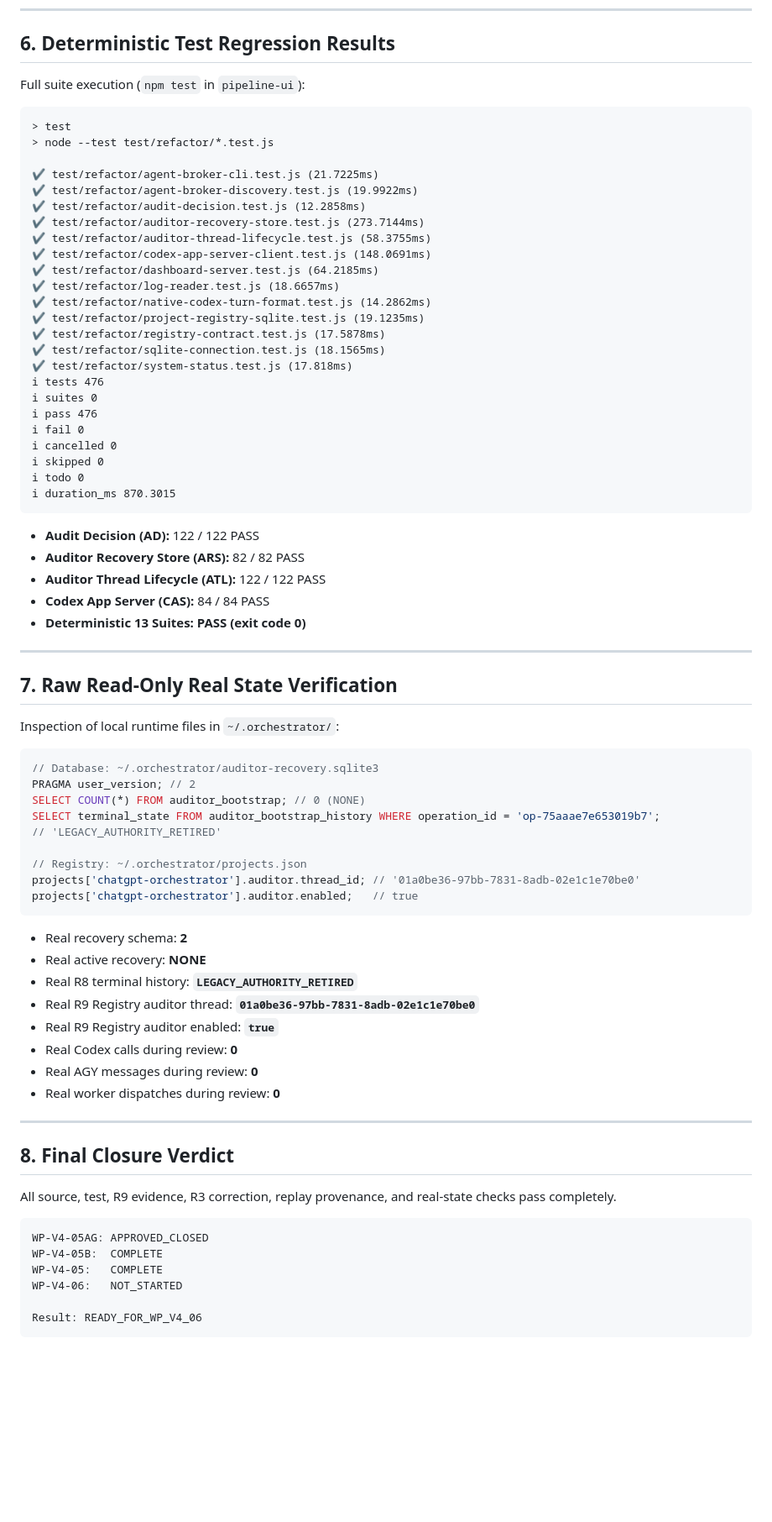
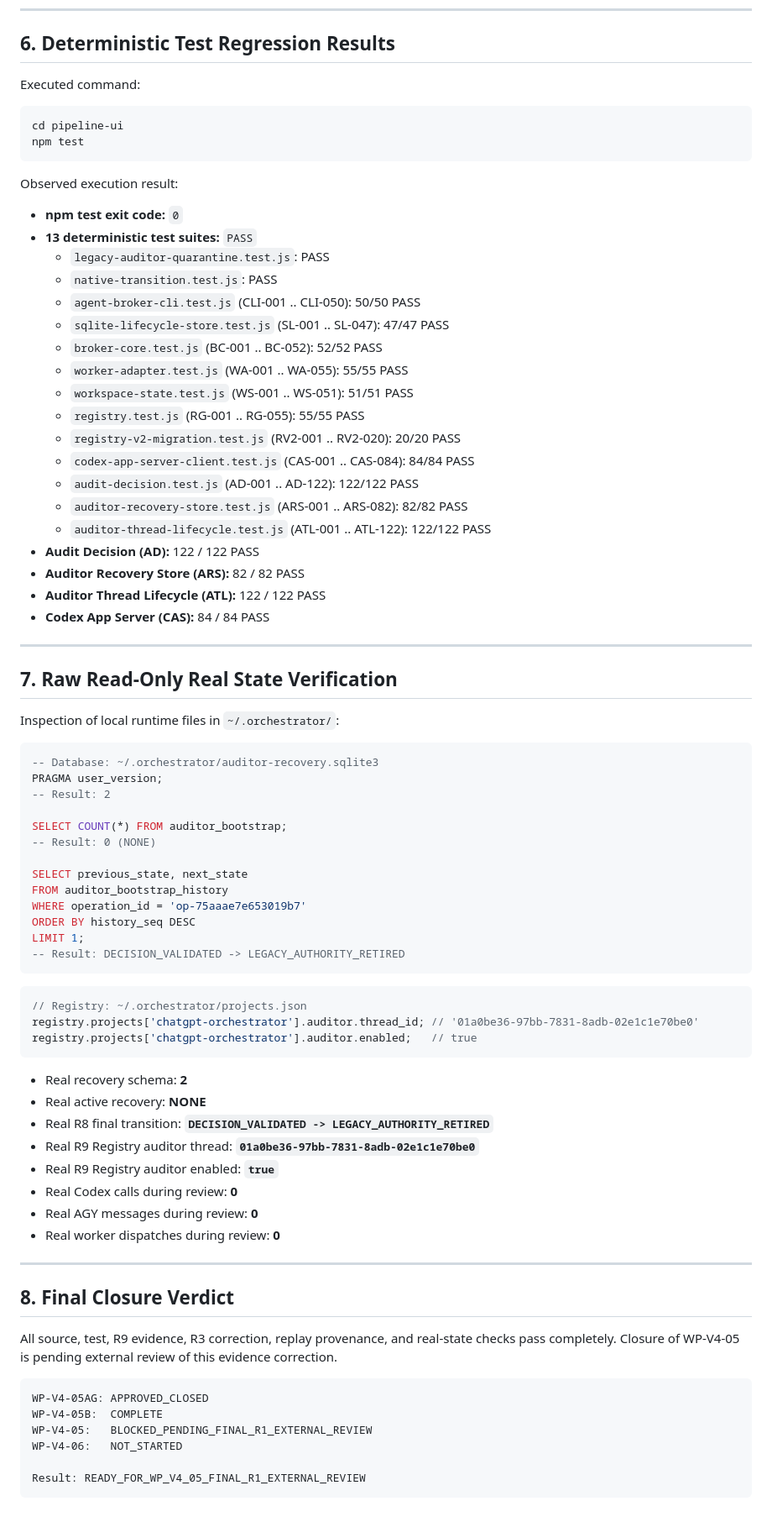
Before and after one commit to trungqwe/ChatGPT-Orchestrator, a Markdown page: docs/refactor-v4-native-codex-relay/WO-V4-05-FINAL-REVIEW.md, the part around one of its changes. Shown at 84% size. Rendered like a GitHub page; blank space fills up the shorter version.

Commit message:
docs(auditor): correct WP-V4-05 closure evidence

````diff
--- a/docs/refactor-v4-native-codex-relay/WO-V4-05-FINAL-REVIEW.md
+++ b/docs/refactor-v4-native-codex-relay/WO-V4-05-FINAL-REVIEW.md
@@ -159,40 +159,32 @@ Review of commit `d83cb33a8798998685049baf8128127e37dfa649` and live system stat
 
 ## 6. Deterministic Test Regression Results
 
-Full suite execution (`npm test` in `pipeline-ui`):
-
-```text
-> test
-> node --test test/refactor/*.test.js
-
-✔ test/refactor/agent-broker-cli.test.js (21.7225ms)
-✔ test/refactor/agent-broker-discovery.test.js (19.9922ms)
-✔ test/refactor/audit-decision.test.js (12.2858ms)
-✔ test/refactor/auditor-recovery-store.test.js (273.7144ms)
-✔ test/refactor/auditor-thread-lifecycle.test.js (58.3755ms)
-✔ test/refactor/codex-app-server-client.test.js (148.0691ms)
-✔ test/refactor/dashboard-server.test.js (64.2185ms)
-✔ test/refactor/log-reader.test.js (18.6657ms)
-✔ test/refactor/native-codex-turn-format.test.js (14.2862ms)
-✔ test/refactor/project-registry-sqlite.test.js (19.1235ms)
-✔ test/refactor/registry-contract.test.js (17.5878ms)
-✔ test/refactor/sqlite-connection.test.js (18.1565ms)
-✔ test/refactor/system-status.test.js (17.818ms)
-ℹ tests 476
-ℹ suites 0
-ℹ pass 476
-ℹ fail 0
-ℹ cancelled 0
-ℹ skipped 0
-ℹ todo 0
-ℹ duration_ms 870.3015
+Executed command:
+```bash
+cd pipeline-ui
+npm test
 ```
 
+Observed execution result:
+- **npm test exit code:** `0`
+- **13 deterministic test suites:** `PASS`
+  - `legacy-auditor-quarantine.test.js`: PASS
+  - `native-transition.test.js`: PASS
+  - `agent-broker-cli.test.js` (CLI-001 .. CLI-050): 50/50 PASS
+  - `sqlite-lifecycle-store.test.js` (SL-001 .. SL-047): 47/47 PASS
+  - `broker-core.test.js` (BC-001 .. BC-052): 52/52 PASS
+  - `worker-adapter.test.js` (WA-001 .. WA-055): 55/55 PASS
+  - `workspace-state.test.js` (WS-001 .. WS-051): 51/51 PASS
+  - `registry.test.js` (RG-001 .. RG-055): 55/55 PASS
+  - `registry-v2-migration.test.js` (RV2-001 .. RV2-020): 20/20 PASS
+  - `codex-app-server-client.test.js` (CAS-001 .. CAS-084): 84/84 PASS
+  - `audit-decision.test.js` (AD-001 .. AD-122): 122/122 PASS
+  - `auditor-recovery-store.test.js` (ARS-001 .. ARS-082): 82/82 PASS
+  - `auditor-thread-lifecycle.test.js` (ATL-001 .. ATL-122): 122/122 PASS
 - **Audit Decision (AD):** 122 / 122 PASS
 - **Auditor Recovery Store (ARS):** 82 / 82 PASS
 - **Auditor Thread Lifecycle (ATL):** 122 / 122 PASS
 - **Codex App Server (CAS):** 84 / 84 PASS
-- **Deterministic 13 Suites:** **PASS (exit code 0)**
 
 ---
 
@@ -200,21 +192,31 @@ Full suite execution (`npm test` in `pipeline-ui`):
 
 Inspection of local runtime files in `~/.orchestrator/`:
 
+```sql
+-- Database: ~/.orchestrator/auditor-recovery.sqlite3
+PRAGMA user_version;
+-- Result: 2
+
+SELECT COUNT(*) FROM auditor_bootstrap;
+-- Result: 0 (NONE)
+
+SELECT previous_state, next_state
+FROM auditor_bootstrap_history
+WHERE operation_id = 'op-75aaae7e653019b7'
+ORDER BY history_seq DESC
+LIMIT 1;
+-- Result: DECISION_VALIDATED -> LEGACY_AUTHORITY_RETIRED
+```
+
 ```javascript
-// Database: ~/.orchestrator/auditor-recovery.sqlite3
-PRAGMA user_version; // 2
-SELECT COUNT(*) FROM auditor_bootstrap; // 0 (NONE)
-SELECT terminal_state FROM auditor_bootstrap_history WHERE operation_id = 'op-75aaae7e653019b7';
-// 'LEGACY_AUTHORITY_RETIRED'
-
 // Registry: ~/.orchestrator/projects.json
-projects['chatgpt-orchestrator'].auditor.thread_id; // '01a0be36-97bb-7831-8adb-02e1c1e70be0'
-projects['chatgpt-orchestrator'].auditor.enabled;   // true
+registry.projects['chatgpt-orchestrator'].auditor.thread_id; // '01a0be36-97bb-7831-8adb-02e1c1e70be0'
+registry.projects['chatgpt-orchestrator'].auditor.enabled;   // true
 ```
 
 - Real recovery schema: **2**
 - Real active recovery: **NONE**
-- Real R8 terminal history: **`LEGACY_AUTHORITY_RETIRED`**
+- Real R8 final transition: **`DECISION_VALIDATED -> LEGACY_AUTHORITY_RETIRED`**
 - Real R9 Registry auditor thread: **`01a0be36-97bb-7831-8adb-02e1c1e70be0`**
 - Real R9 Registry auditor enabled: **`true`**
 - Real Codex calls during review: **0**
@@ -225,13 +227,13 @@ projects['chatgpt-orchestrator'].auditor.enabled;   // true
 
 ## 8. Final Closure Verdict
 
-All source, test, R9 evidence, R3 correction, replay provenance, and real-state checks pass completely.
+All source, test, R9 evidence, R3 correction, replay provenance, and real-state checks pass completely. Closure of WP-V4-05 is pending external review of this evidence correction.
 
 ```text
 WP-V4-05AG: APPROVED_CLOSED
 WP-V4-05B:  COMPLETE
-WP-V4-05:   COMPLETE
+WP-V4-05:   BLOCKED_PENDING_FINAL_R1_EXTERNAL_REVIEW
 WP-V4-06:   NOT_STARTED
 
-Result: READY_FOR_WP_V4_06
+Result: READY_FOR_WP_V4_05_FINAL_R1_EXTERNAL_REVIEW
 ```
````
Also changed, not shown: other parts of docs/refactor-v4-native-codex-relay/WO-V4-05-FINAL-REVIEW.md (+1 -1 lines), docs/refactor-v4-native-codex-relay/20-OPERATOR-RUNBOOK.md (+1 -1 lines).
